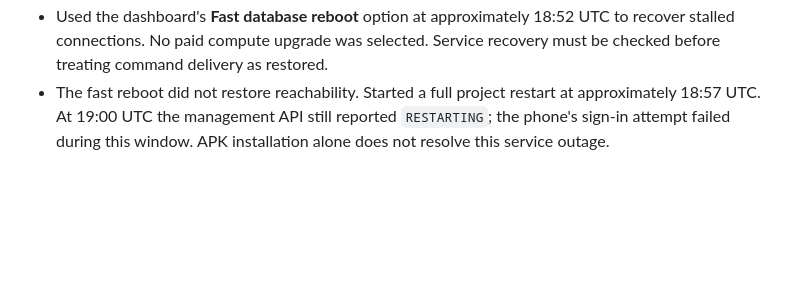
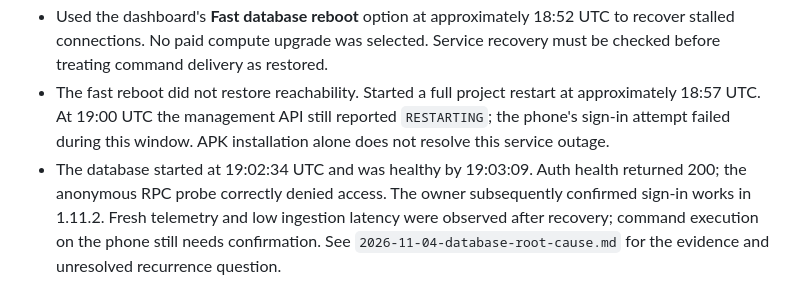
Before and after one commit to MahdiGU/MQTT-OPTA-Dashboard, a Markdown page: docs/diagnostics/2026-11-04-command-recovery.md, the part around the change. Drawn GitHub-style; blank space fills up the shorter version.

```diff
--- a/docs/diagnostics/2026-11-04-command-recovery.md
+++ b/docs/diagnostics/2026-11-04-command-recovery.md
@@ -27,3 +27,4 @@
 - Migration `20261104184100_postgrest_schema_recovery.sql` increases the authenticator statement timeout from 30 to 60 seconds and requests a PostgREST config/schema reload. The public REST probe still returned `503 PGRST002` after this change.
 - Used the dashboard's **Fast database reboot** option at approximately 18:52 UTC to recover stalled connections. No paid compute upgrade was selected. Service recovery must be checked before treating command delivery as restored.
 - The fast reboot did not restore reachability. Started a full project restart at approximately 18:57 UTC. At 19:00 UTC the management API still reported `RESTARTING`; the phone's sign-in attempt failed during this window. APK installation alone does not resolve this service outage.
+- The database started at 19:02:34 UTC and was healthy by 19:03:09. Auth health returned 200; the anonymous RPC probe correctly denied access. The owner subsequently confirmed sign-in works in 1.11.2. Fresh telemetry and low ingestion latency were observed after recovery; command execution on the phone still needs confirmation. See `2026-11-04-database-root-cause.md` for the evidence and unresolved recurrence question.
```
Also changed, not shown: docs/diagnostics/2026-11-04-database-root-cause.md (+17 -1 lines).
